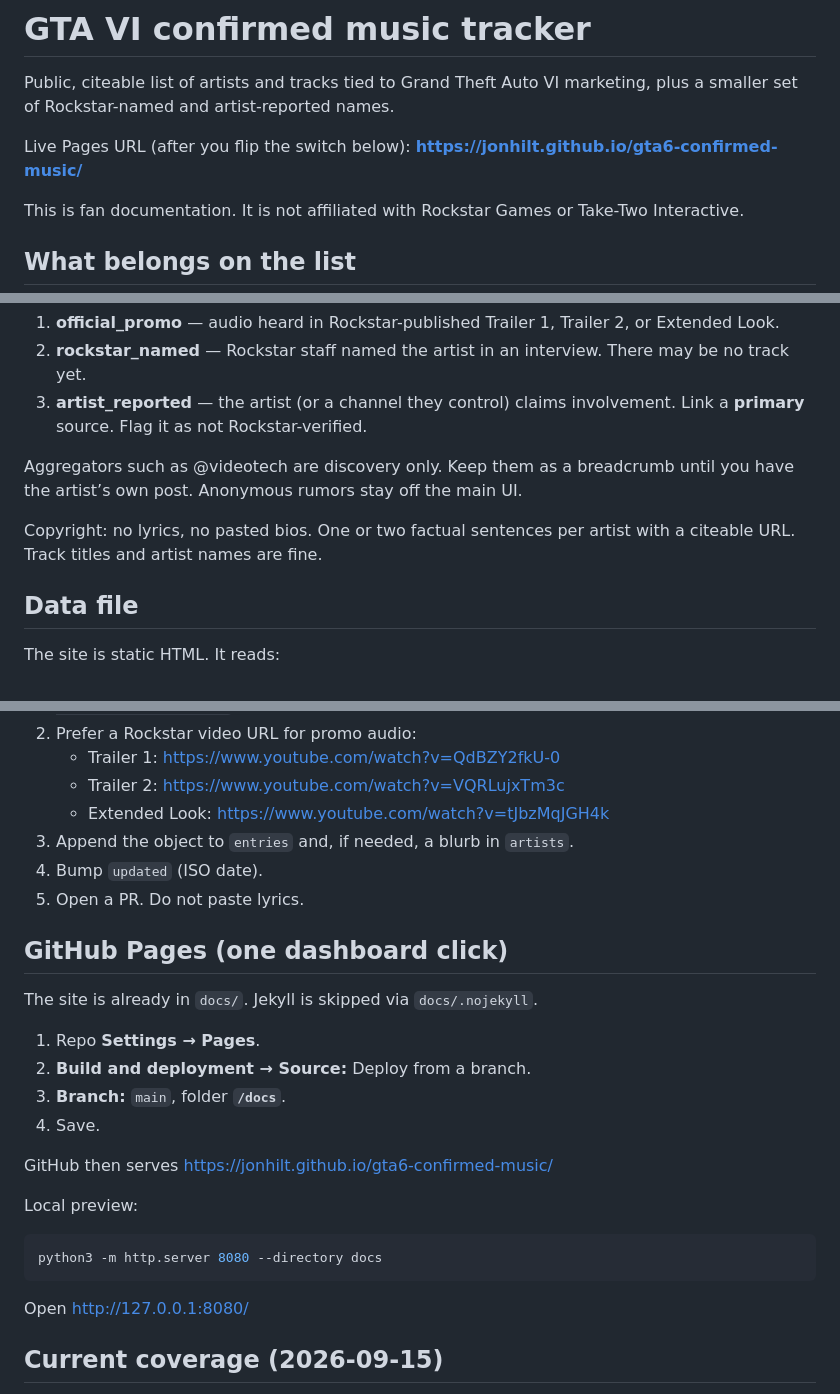
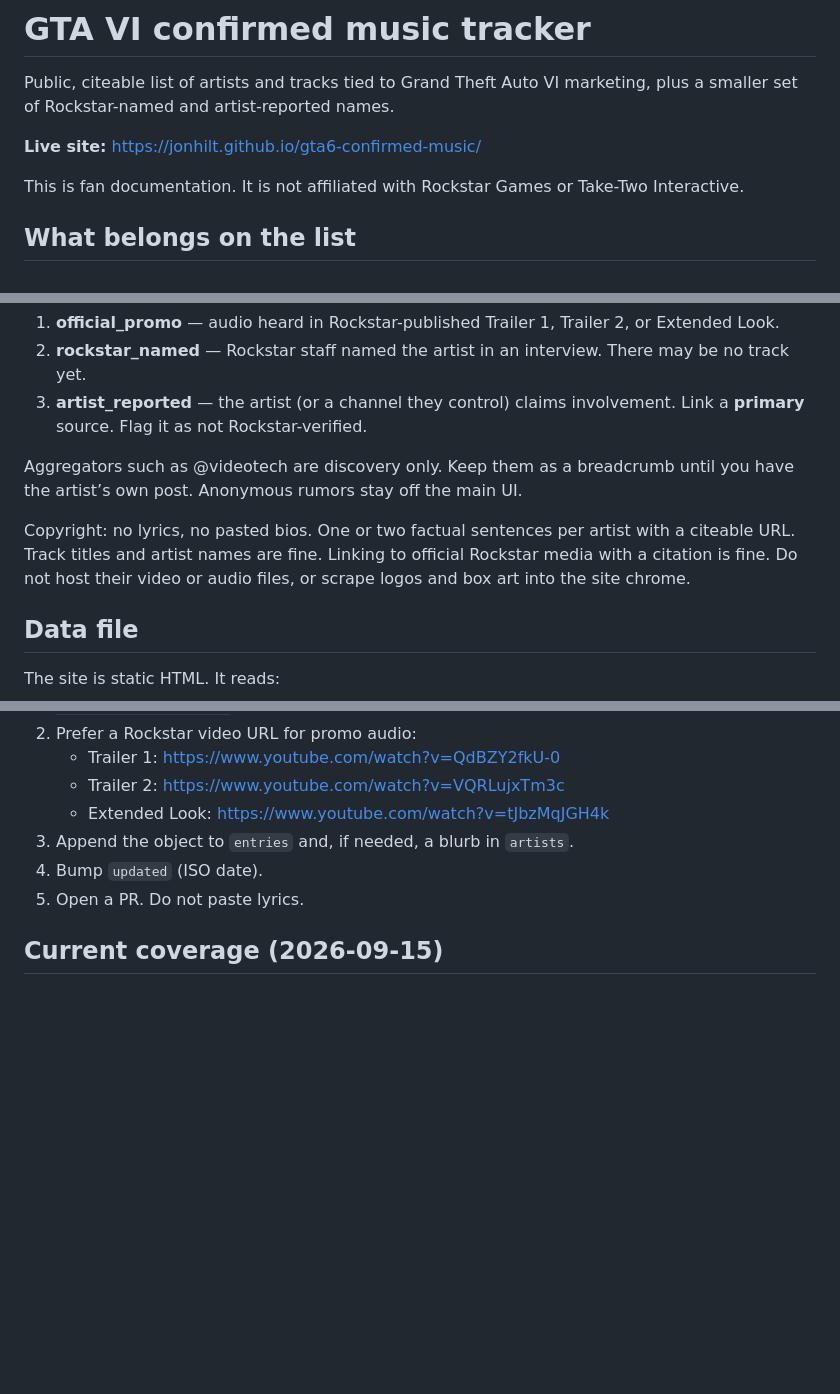
Before and after one commit to jonhilt/gta6-confirmed-music, a Markdown page: README.md, 3 parts joined by grey strips. GitHub-like rendering; blank space fills up the shorter version.

Commit message:
README: live Pages URL; drop local preview and Pages setup steps

````diff
--- a/README.md
+++ b/README.md
@@ -2,8 +2,7 @@
 
 Public, citeable list of artists and tracks tied to Grand Theft Auto VI marketing, plus a smaller set of Rockstar-named and artist-reported names.
 
-Live Pages URL (after you flip the switch below):
-**https://jonhilt.github.io/gta6-confirmed-music/**
+**Live site:** https://jonhilt.github.io/gta6-confirmed-music/
 
 This is fan documentation. It is not affiliated with Rockstar Games or Take-Two Interactive.
 
@@ -17,7 +16,7 @@ Three tiers. Nothing else goes on the home page.
 
 Aggregators such as @videotech are discovery only. Keep them as a breadcrumb until you have the artist’s own post. Anonymous rumors stay off the main UI.
 
-Copyright: no lyrics, no pasted bios. One or two factual sentences per artist with a citeable URL. Track titles and artist names are fine.
+Copyright: no lyrics, no pasted bios. One or two factual sentences per artist with a citeable URL. Track titles and artist names are fine. Linking to official Rockstar media with a citation is fine. Do not host their video or audio files, or scrape logos and box art into the site chrome.
 
 ## Data file
 
@@ -54,25 +53,6 @@ Artist blurbs live under `artists` in the same file (not inside each row). Keep
 4. Bump `updated` (ISO date).
 5. Open a PR. Do not paste lyrics.
 
-## GitHub Pages (one dashboard click)
-
-The site is already in `docs/`. Jekyll is skipped via `docs/.nojekyll`.
-
-1. Repo **Settings → Pages**.
-2. **Build and deployment → Source:** Deploy from a branch.
-3. **Branch:** `main`, folder **`/docs`**.
-4. Save.
-
-GitHub then serves https://jonhilt.github.io/gta6-confirmed-music/
-
-Local preview:
-
-```bash
-python3 -m http.server 8080 --directory docs
-```
-
-Open http://127.0.0.1:8080/
-
 ## Current coverage (2026-09-15)
 
 - Trailer 1 + 2: six tracks (Petty; Ferguson; Zenglen; Wang Chung; Wynette; Pointer Sisters).
````
